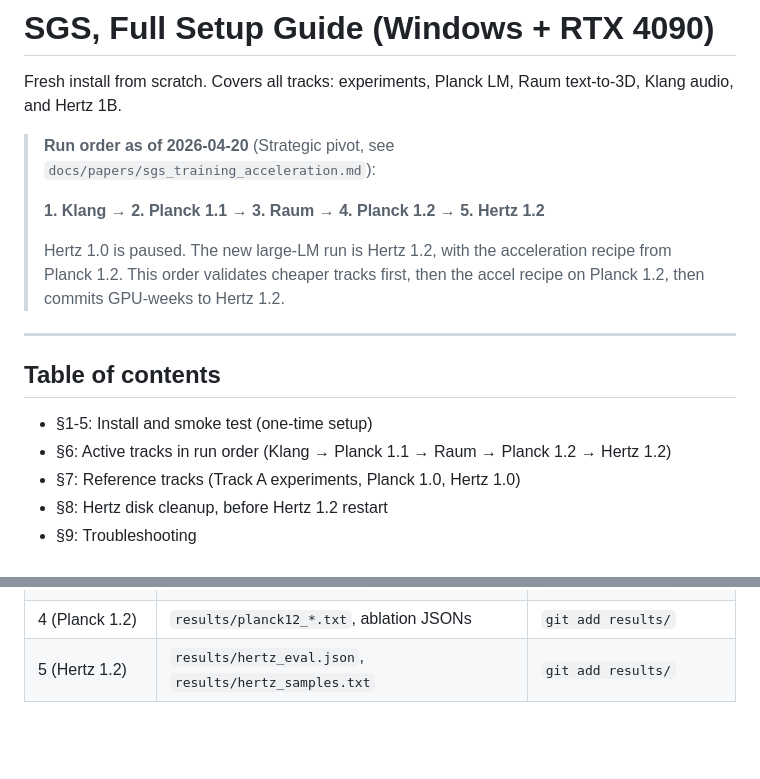
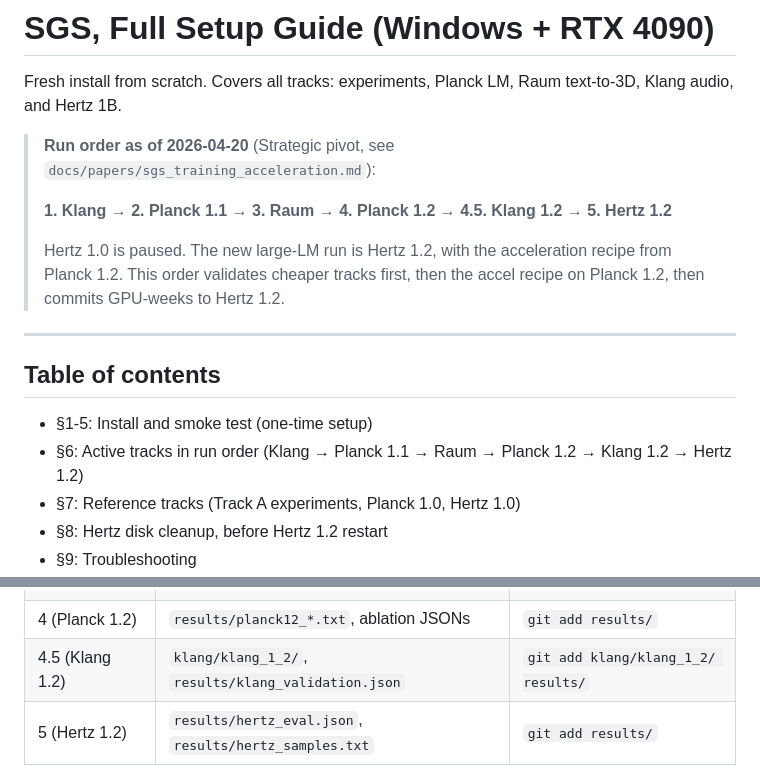
Before and after one commit to feamando/sgs, a Markdown page: SETUP.md, 2 parts joined by grey strips. Drawn GitHub-style; blank space fills up the shorter version.

```diff
--- a/SETUP.md
+++ b/SETUP.md
@@ -4,7 +4,7 @@ Fresh install from scratch. Covers all tracks: experiments, Planck LM, Raum text
 
 > **Run order as of 2026-04-20** (Strategic pivot, see `docs/papers/sgs_training_acceleration.md`):
 >
-> **1. Klang → 2. Planck 1.1 → 3. Raum → 4. Planck 1.2 → 5. Hertz 1.2**
+> **1. Klang → 2. Planck 1.1 → 3. Raum → 4. Planck 1.2 → 4.5. Klang 1.2 → 5. Hertz 1.2**
 >
 > Hertz 1.0 is paused. The new large-LM run is Hertz 1.2, with the acceleration recipe from Planck 1.2. This order validates cheaper tracks first, then the accel recipe on Planck 1.2, then commits GPU-weeks to Hertz 1.2.
 
@@ -13,7 +13,7 @@ Fresh install from scratch. Covers all tracks: experiments, Planck LM, Raum text
 ## Table of contents
 
 - §1-5: Install and smoke test (one-time setup)
-- §6: Active tracks in run order (Klang → Planck 1.1 → Raum → Planck 1.2 → Hertz 1.2)
+- §6: Active tracks in run order (Klang → Planck 1.1 → Raum → Planck 1.2 → Klang 1.2 → Hertz 1.2)
 - §7: Reference tracks (Track A experiments, Planck 1.0, Hertz 1.0)
 - §8: Hertz disk cleanup, before Hertz 1.2 restart
 - §9: Troubleshooting
@@ -603,6 +650,7 @@ All OK
 | 2 (Planck 1.1) | `results/planck11_*.txt`, `results/planck10_baseline*.txt` | `git add results/` |
 | 3 (Raum) | `results/raum_c_analysis/`, checkpoint JSONs | `git add results/` |
 | 4 (Planck 1.2) | `results/planck12_*.txt`, ablation JSONs | `git add results/` |
+| 4.5 (Klang 1.2) | `klang/klang_1_2/`, `results/klang_validation.json` | `git add klang/klang_1_2/ results/` |
 | 5 (Hertz 1.2) | `results/hertz_eval.json`, `results/hertz_samples.txt` | `git add results/` |
 
 **Do NOT commit:** model checkpoints (`.pt` files >50 MB), GloVe data, TinyStories data, FineWeb data, blob indices (~60 MB). These are in `.gitignore`.
```
Also changed, not shown: other parts of SETUP.md (+47 -0 lines).
